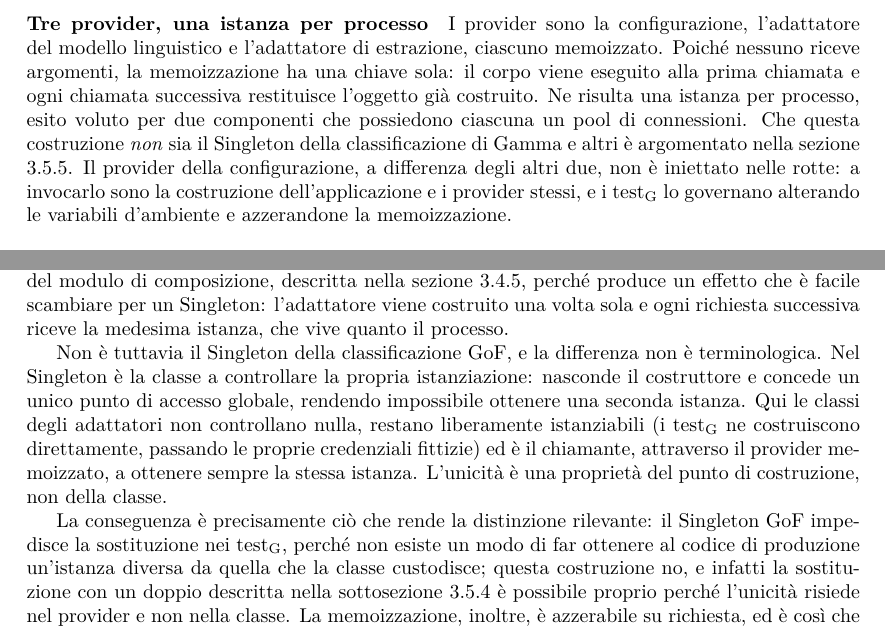
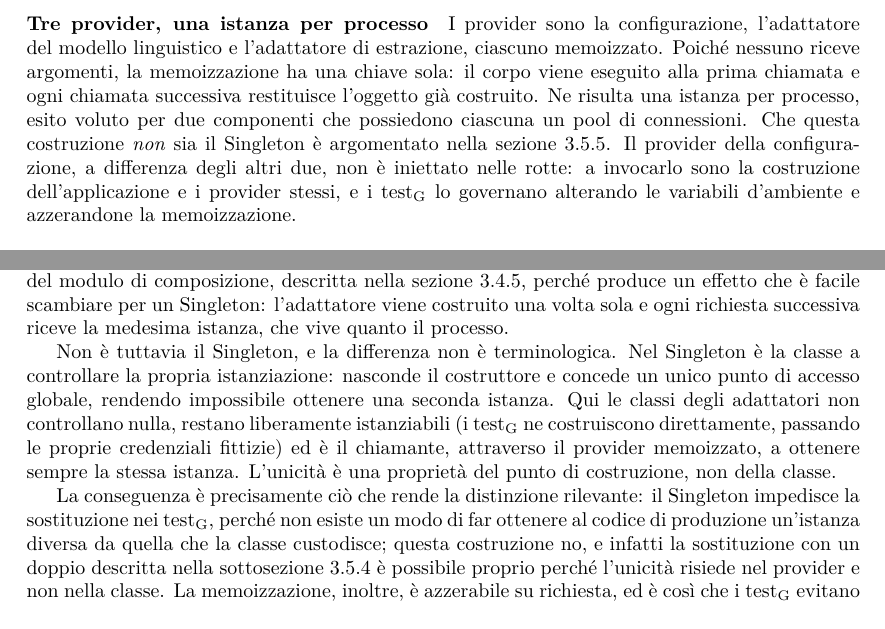
Before and after one commit to thebitless-group-swe/thebitless.github.io, a LaTeX document (PB/doc_esterna/specifica_tecnica/specifica_tecnica.tex): two parts of pages 75 and 83 of 113, joined at a grey line, cut so that both start at the same text. Compiled offline with pdfLaTeX.

Commit message:
docs(specifica-tecnica): rimuove i rimandi al catalogo GoF rimasti senza riferimento bibliografico

```diff
--- a/PB/doc_esterna/specifica_tecnica/specifica_tecnica.tex
+++ b/PB/doc_esterna/specifica_tecnica/specifica_tecnica.tex
@@ -1658,7 +1658,7 @@ Il modulo \texttt{app/dependencies.py} è il composition root del servizio appli
 I casi d'uso sono funzioni la cui unica dipendenza è un parametro: non c'è nulla da costruire, perché la rotta si fa iniettare la porta e la passa alla funzione. Un provider per ciascun caso d'uso sarebbe un livello di indirezione che non inietterebbe nulla che la rotta non abbia già ricevuto.
 
 \paragraph{Tre provider, una istanza per processo}
-I provider sono la configurazione, l'adattatore del modello linguistico e l'adattatore di estrazione, ciascuno memoizzato. Poiché nessuno riceve argomenti, la memoizzazione ha una chiave sola: il corpo viene eseguito alla prima chiamata e ogni chiamata successiva restituisce l'oggetto già costruito. Ne risulta una istanza per processo, esito voluto per due componenti che possiedono ciascuna un pool di connessioni. Che questa costruzione \textit{non} sia il Singleton della classificazione di Gamma e altri è argomentato nella sezione \ref{sec:pattern-scartati}. Il provider della configurazione, a differenza degli altri due, non è iniettato nelle rotte: a invocarlo sono la costruzione dell'applicazione e i provider stessi, e i test\textsubscript{G} lo governano alterando le variabili d'ambiente e azzerandone la memoizzazione.
+I provider sono la configurazione, l'adattatore del modello linguistico e l'adattatore di estrazione, ciascuno memoizzato. Poiché nessuno riceve argomenti, la memoizzazione ha una chiave sola: il corpo viene eseguito alla prima chiamata e ogni chiamata successiva restituisce l'oggetto già costruito. Ne risulta una istanza per processo, esito voluto per due componenti che possiedono ciascuna un pool di connessioni. Che questa costruzione \textit{non} sia il Singleton è argomentato nella sezione \ref{sec:pattern-scartati}. Il provider della configurazione, a differenza degli altri due, non è iniettato nelle rotte: a invocarlo sono la costruzione dell'applicazione e i provider stessi, e i test\textsubscript{G} lo governano alterando le variabili d'ambiente e azzerandone la memoizzazione.
 
 \paragraph{Le due chiusure interrogano la memoizzazione}
 Alla terminazione vanno rilasciate le risorse dei soli adattatori effettivamente costruiti: le due funzioni di chiusura verificano perciò se la memoizzazione contenga già un'istanza e, in caso contrario, non fanno nulla. Non è un risparmio di lavoro. Entrambi i provider rifiutano di costruire l'adattatore quando la chiave corrispondente manca, quindi invocarli in chiusura farebbe fallire l'uscita del processo in ogni ambiente privo di configurazione, a cominciare da quello dei test\textsubscript{G}.
@@ -1826,11 +1826,11 @@ Il Builder separa la costruzione di un oggetto complesso dalla sua rappresentazi
 \paragraph{Precisazione sul Singleton}
 Merita una nota a sé la memoizzazione applicata ai provider del modulo di composizione, descritta nella sezione \ref{sec:backend-composition-root}, perché produce un effetto che è facile scambiare per un Singleton: l'adattatore viene costruito una volta sola e ogni richiesta successiva riceve la medesima istanza, che vive quanto il processo.
 
-Non è tuttavia il Singleton della classificazione GoF, e la differenza non è terminologica. Nel Singleton è la classe a controllare la propria istanziazione: nasconde il costruttore e concede un unico punto di accesso globale, rendendo impossibile ottenere una seconda istanza. Qui le classi degli adattatori non controllano nulla, restano liberamente istanziabili (i test\textsubscript{G} ne costruiscono direttamente, passando le proprie credenziali fittizie) ed è il chiamante, attraverso il provider memoizzato, a ottenere sempre la stessa istanza. L'unicità è una proprietà del punto di costruzione, non della classe.
-
-La conseguenza è precisamente ciò che rende la distinzione rilevante: il Singleton GoF impedisce la sostituzione nei test\textsubscript{G}, perché non esiste un modo di far ottenere al codice di produzione un'istanza diversa da quella che la classe custodisce; questa costruzione no, e infatti la sostituzione con un doppio descritta nella sottosezione \ref{sec:pattern-di} è possibile proprio perché l'unicità risiede nel provider e non nella classe. La memoizzazione, inoltre, è azzerabile su richiesta, ed è così che i test\textsubscript{G} evitano che un adattatore costruito da un caso di prova sopravviva a quelli successivi.
-
-Va segnalato che un commento di \texttt{dependencies.py} accosta la parola «Singleton» alla memoizzazione dei provider: vi è impiegata nell'accezione corrente di \textit{una sola istanza per processo}, che è l'effetto descritto qui sopra, e non come riferimento al pattern della classificazione GoF. Le due fonti concordano dunque sulla sostanza e divergono sul solo uso del termine.
+Non è tuttavia il Singleton, e la differenza non è terminologica. Nel Singleton è la classe a controllare la propria istanziazione: nasconde il costruttore e concede un unico punto di accesso globale, rendendo impossibile ottenere una seconda istanza. Qui le classi degli adattatori non controllano nulla, restano liberamente istanziabili (i test\textsubscript{G} ne costruiscono direttamente, passando le proprie credenziali fittizie) ed è il chiamante, attraverso il provider memoizzato, a ottenere sempre la stessa istanza. L'unicità è una proprietà del punto di costruzione, non della classe.
+
+La conseguenza è precisamente ciò che rende la distinzione rilevante: il Singleton impedisce la sostituzione nei test\textsubscript{G}, perché non esiste un modo di far ottenere al codice di produzione un'istanza diversa da quella che la classe custodisce; questa costruzione no, e infatti la sostituzione con un doppio descritta nella sottosezione \ref{sec:pattern-di} è possibile proprio perché l'unicità risiede nel provider e non nella classe. La memoizzazione, inoltre, è azzerabile su richiesta, ed è così che i test\textsubscript{G} evitano che un adattatore costruito da un caso di prova sopravviva a quelli successivi.
+
+Va segnalato che un commento di \texttt{dependencies.py} accosta la parola «Singleton» alla memoizzazione dei provider: vi è impiegata nell'accezione corrente di \textit{una sola istanza per processo}, che è l'effetto descritto qui sopra, e non come riferimento al pattern omonimo. Le due fonti concordano dunque sulla sostanza e divergono sul solo uso del termine.
 
 \subsection{Idiomi e convenzioni di codifica}
 \label{sec:idiomi-convenzioni}
```
Also changed, not shown: PB/doc_esterna/specifica_tecnica/specifica_tecnica.pdf, PB/doc_esterna/specifica_tecnica/specifica_tecnica.tex (2 more changed lines).
